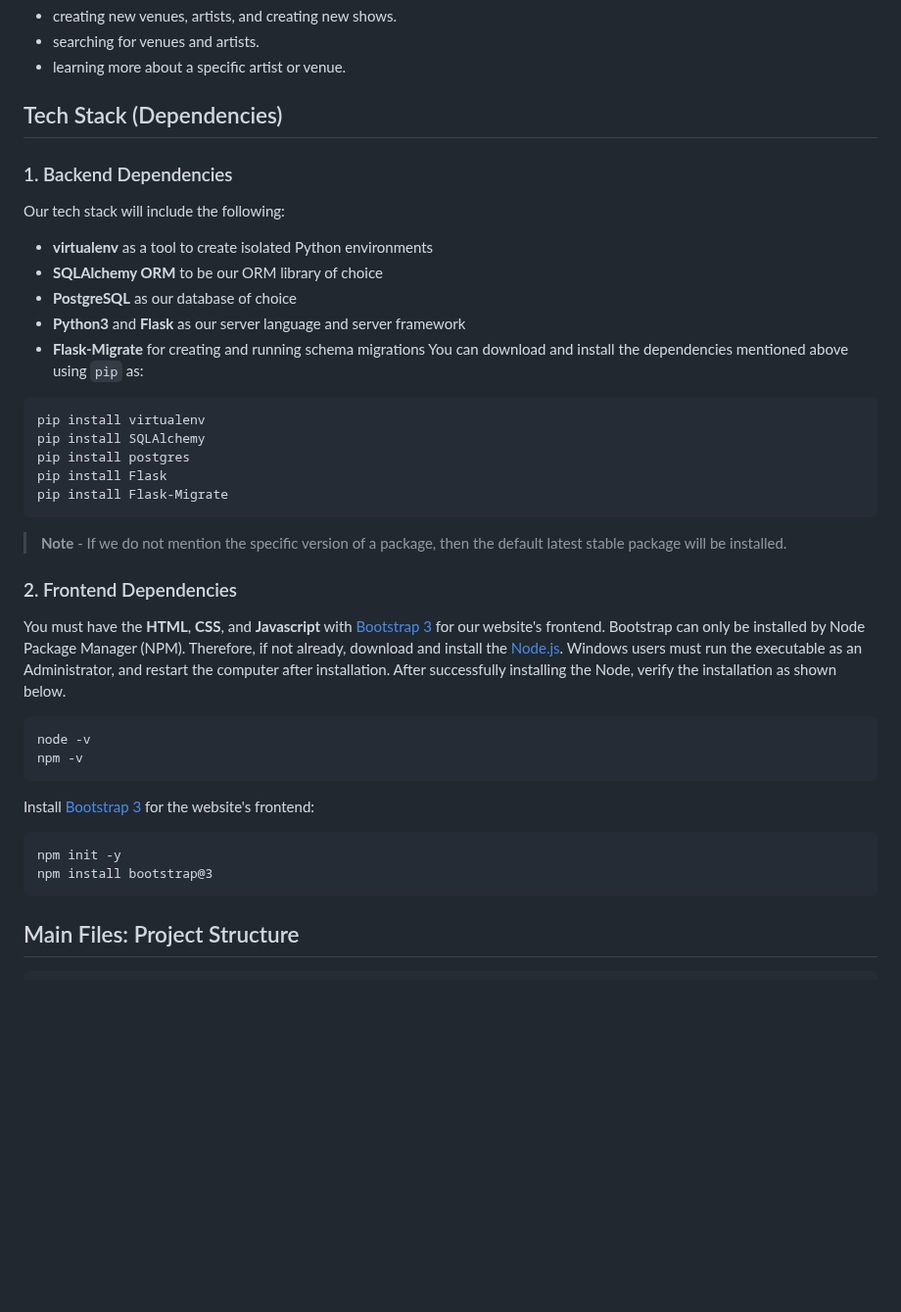
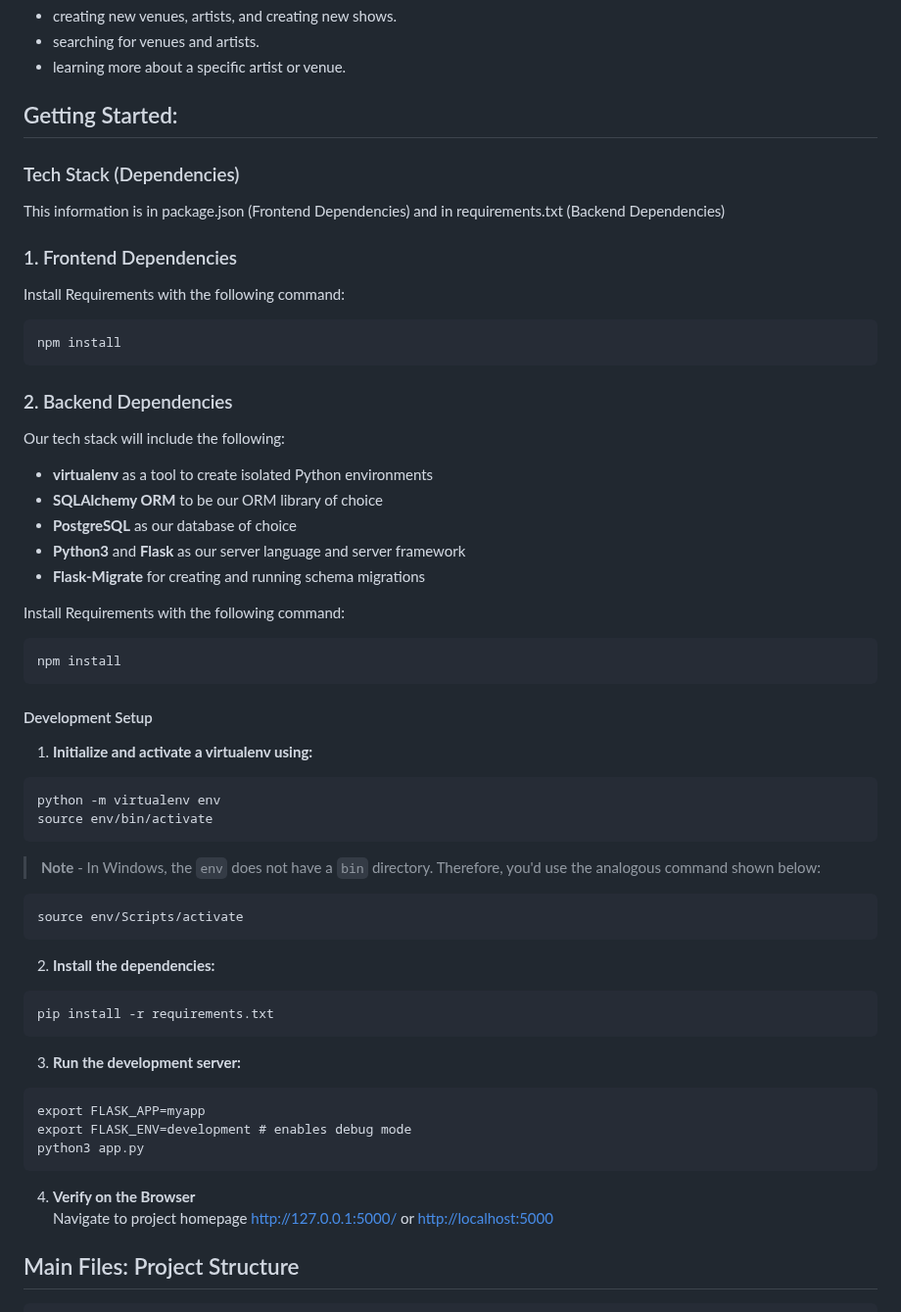
Before and after one commit to soojiyou/FS-1-Design-a-Venue-Booking-Database-Fyyur, a Markdown page: README.md, the part around one of its changes. Shown at 98% size. Rendered like a GitHub page; blank space fills up the shorter version.

````diff
--- a/README.md
+++ b/README.md
@@ -17,36 +17,58 @@ The objective of the project is to develop data models that support the API endp
 * learning more about a specific artist or venue.
 
 
-## Tech Stack (Dependencies)
+## Getting Started:
 
-### 1. Backend Dependencies
+### Tech Stack (Dependencies)
+
+This information is in package.json (Frontend Dependencies) and in requirements.txt (Backend Dependencies)
+
+### 1. Frontend Dependencies
+
+Install Requirements with the following command:
+```
+npm install
+```
+
+### 2. Backend Dependencies
 Our tech stack will include the following:
  * **virtualenv** as a tool to create isolated Python environments
  * **SQLAlchemy ORM** to be our ORM library of choice
  * **PostgreSQL** as our database of choice
  * **Python3** and **Flask** as our server language and server framework
  * **Flask-Migrate** for creating and running schema migrations
-You can download and install the dependencies mentioned above using `pip` as:
+
+Install Requirements with the following command:
 ```
-pip install virtualenv
-pip install SQLAlchemy
-pip install postgres
-pip install Flask
-pip install Flask-Migrate
+npm install
 ```
-> **Note** - If we do not mention the specific version of a package, then the default latest stable package will be installed.
 
-### 2. Frontend Dependencies
-You must have the **HTML**, **CSS**, and **Javascript** with [Bootstrap 3](https://getbootstrap.com/docs/3.4/customize/) for our website's frontend. Bootstrap can only be installed by Node Package Manager (NPM). Therefore, if not already, download and install the [Node.js](https://nodejs.org/en/download/). Windows users must run the executable as an Administrator, and restart the computer after installation. After successfully installing the Node, verify the installation as shown below.
+#### Development Setup
+
+1. **Initialize and activate a virtualenv using:**
 ```
-node -v
-npm -v
+python -m virtualenv env
+source env/bin/activate
 ```
-Install [Bootstrap 3](https://getbootstrap.com/docs/3.3/getting-started/) for the website's frontend:
+>**Note** - In Windows, the `env` does not have a `bin` directory. Therefore, you'd use the analogous command shown below:
 ```
-npm init -y
-npm install bootstrap@3
+source env/Scripts/activate
 ```
+
+2. **Install the dependencies:**
+```
+pip install -r requirements.txt
+```
+
+3. **Run the development server:**
+```
+export FLASK_APP=myapp
+export FLASK_ENV=development # enables debug mode
+python3 app.py
+```
+
+4. **Verify on the Browser**<br>
+Navigate to project homepage [http://127.0.0.1:5000/](http://127.0.0.1:5000/) or [http://localhost:5000](http://localhost:5000)
 
 
 ## Main Files: Project Structure
````
Also changed, not shown: other parts of README.md (+0 -47 lines).
